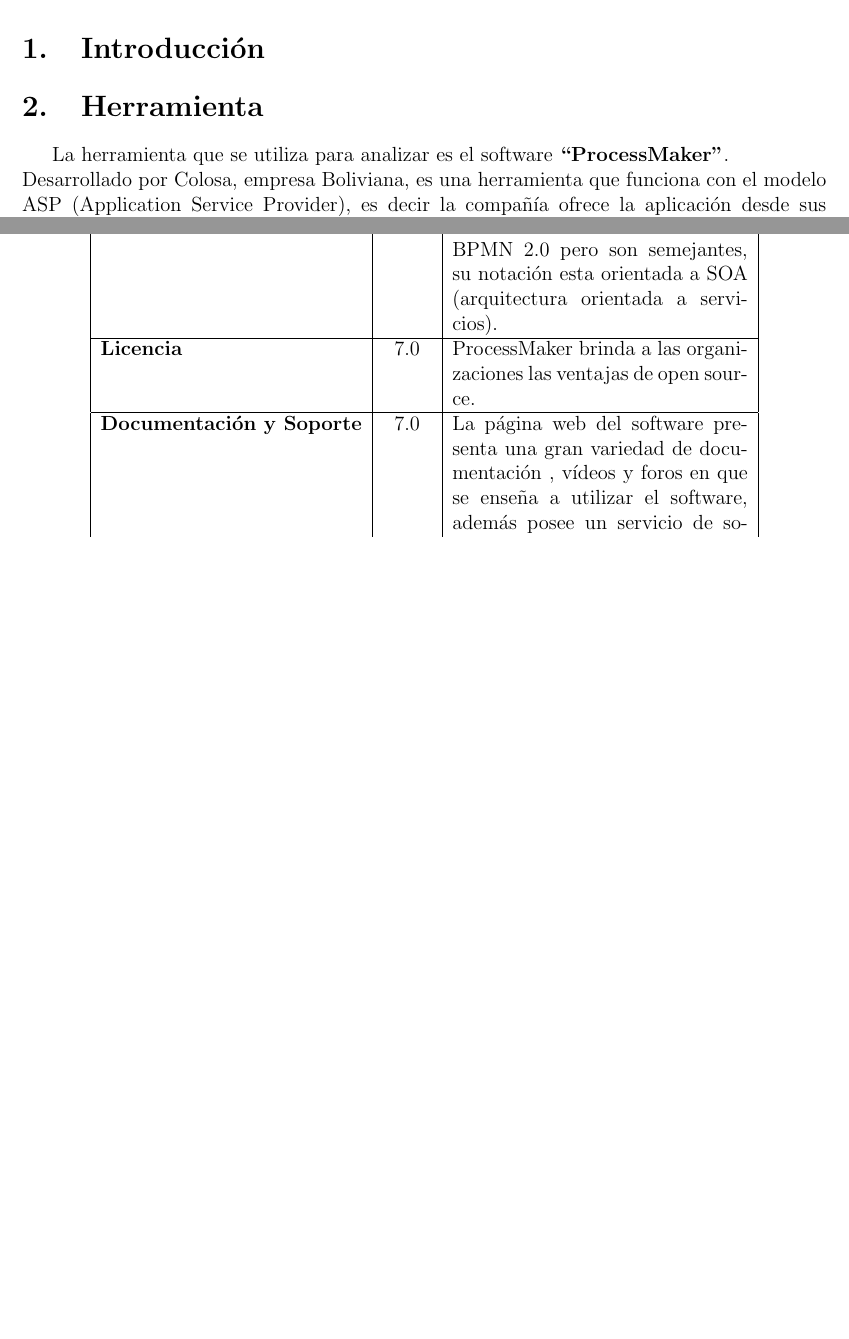
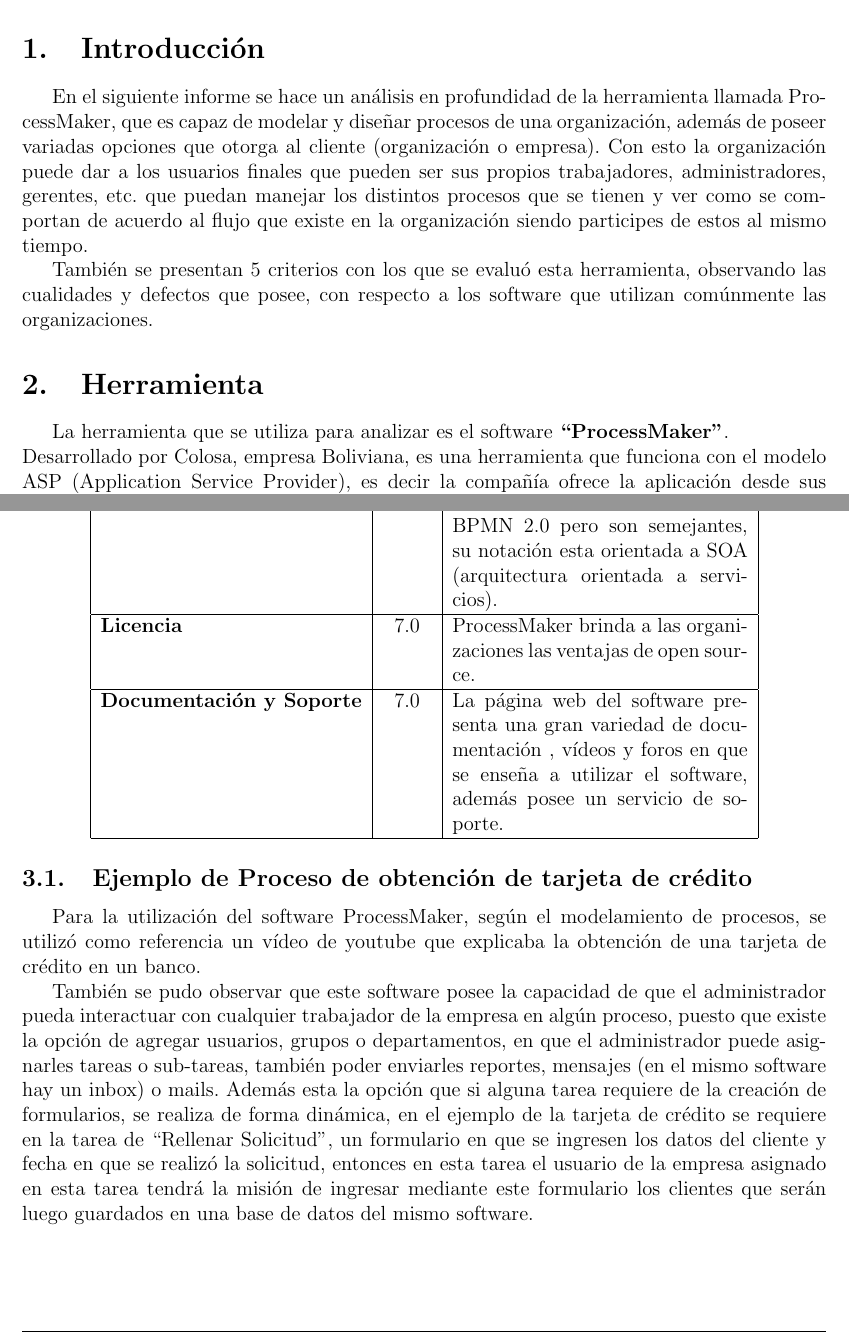
Before and after one commit to pfredes/Taller_de_modelado, a LaTeX document (P1-E1/taller.tex, which reads P1-E1/src/criterios.tex, P1-E1/src/introduccion.tex): two parts of pages 3 and 5 of 6, joined at a grey line, cut so that both start at the same text, the shorter picture padded with empty space. The pictures show the PDF file P1-E1/taller.pdf that the author committed with the source.

Commit message:
cambios en criterios
Signed-off-by: Patricia Fredes <pfredes@ubuntu.(none)>

```diff
--- a/P1-E1/src/criterios.tex
+++ b/P1-E1/src/criterios.tex
@@ -18,6 +18,11 @@
 \end{tabular}
 \end{center}
 
+\subsection{Ejemplo de Proceso de obtención de tarjeta de crédito}
+Para la utilización del software ProcessMaker, según el modelamiento de procesos, se utilizó como referencia un vídeo de youtube que explicaba la obtención de una tarjeta de crédito en un banco.
+
+También se pudo observar que este software posee la capacidad de que el administrador pueda interactuar con cualquier trabajador de la empresa en algún proceso, puesto que existe la opción de agregar usuarios, grupos o departamentos, en que el administrador puede asignarles tareas o sub-tareas, también poder enviarles reportes, mensajes (en el mismo software hay un inbox) o mails. Además esta la opción que si alguna tarea requiere de la creación de formularios, se realiza de forma dinámica, en el ejemplo de la tarjeta de crédito se requiere en la tarea de ``Rellenar Solicitud", un formulario en que se ingresen los datos del cliente y fecha en que se realizó la solicitud, entonces en esta tarea el usuario de la empresa asignado en esta tarea tendrá la misión de ingresar mediante este formulario los clientes que serán luego guardados en una base de datos del mismo software.
+
 \begin{center}
 \includegraphics[scale=0.5]{./imagenes/modelos_pm.png}\\
      Figura 1: Modelo en Process Maker.\\
--- a/P1-E1/src/introduccion.tex
+++ b/P1-E1/src/introduccion.tex
@@ -0,0 +1,3 @@
+En el siguiente informe se hace un análisis en profundidad de la herramienta llamada ProcessMaker, que es capaz de modelar y diseñar procesos de una organización,  además de poseer variadas opciones que otorga al cliente (organización o empresa). Con esto la organización puede dar a los usuarios finales que pueden ser sus propios trabajadores, administradores, gerentes, etc. que puedan manejar los distintos procesos que se tienen y ver como se comportan de acuerdo al flujo que existe en la organización siendo participes de estos al mismo tiempo.
+
+También se presentan 5 criterios con los que se evaluó esta herramienta, observando las cualidades y defectos que posee, con respecto a los software que utilizan comúnmente las organizaciones.
```
Also changed, not shown: P1-E1/taller.tex (+1 -1 lines), P1-E1/taller.pdf, P1-E1/src/criterios.tex (4 more changed lines), 3 other files.
